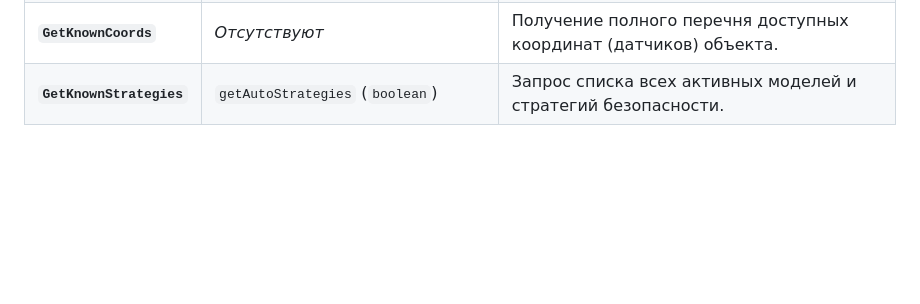
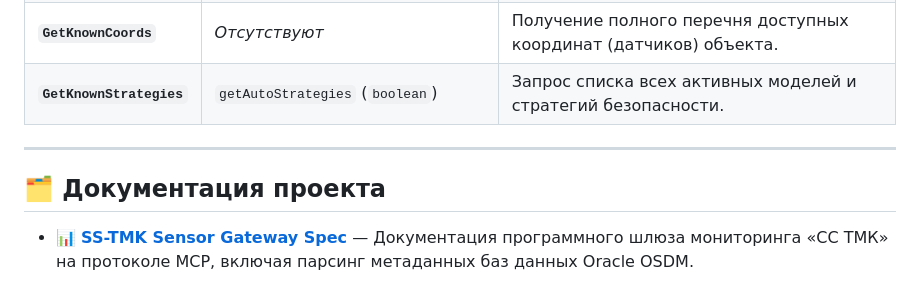
Before and after one commit to ekatmoz88-alt/ss-tmk-specification, a Markdown page: README.md, the part around the change. Rendered like a GitHub page; blank space fills up the shorter version.

```diff
--- a/README.md
+++ b/README.md
@@ -38,3 +38,8 @@
 | **`AddEventEx`** | `ObjectEventData` (Классификация, причины, ОТИ) | Создание и передача в систему высокоуровневых инцидентов. |
 | **`GetKnownCoords`** | *Отсутствуют* | Получение полного перечня доступных координат (датчиков) объекта. |
 | **`GetKnownStrategies`**| `getAutoStrategies` (`boolean`) | Запрос списка всех активных моделей и стратегий безопасности. |
+---
+
+## 🗂️ Документация проекта
+
+* 📊 **[SS-TMK Sensor Gateway Spec](./sc_tmk_gateway.md)** — Документация программного шлюза мониторинга «СС ТМК» на протоколе MCP, включая парсинг метаданных баз данных Oracle OSDM.
```
